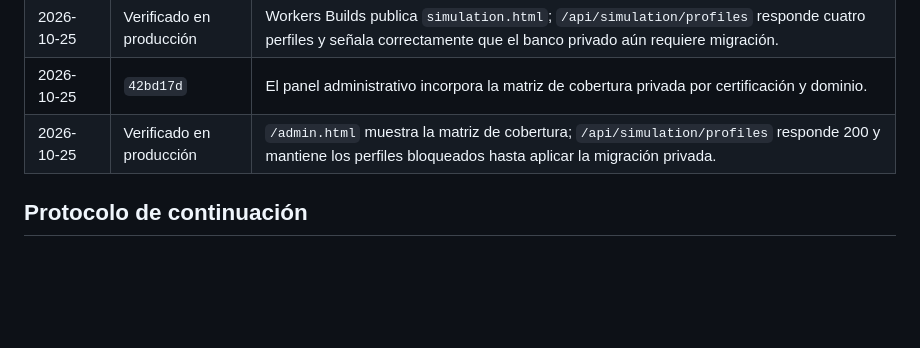
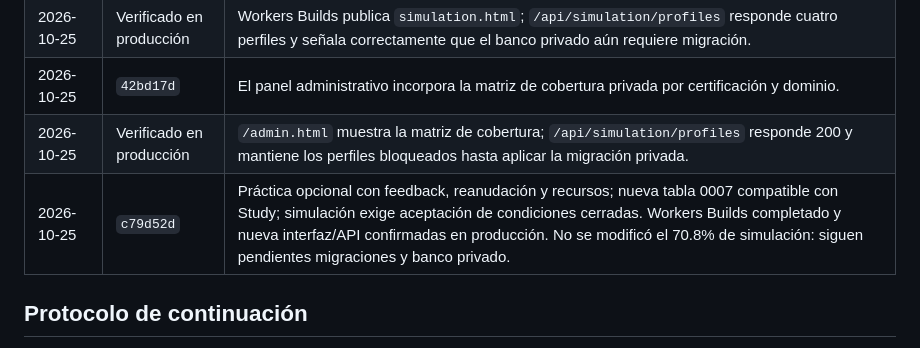
Before and after one commit to j0sp0nc3/Claude-Certified-Exam, a Markdown page: docs/progreso-simulacion-condiciones-oficiales.md, the part around the change. Rendered like a GitHub page; blank space fills up the shorter version.

```diff
--- a/docs/progreso-simulacion-condiciones-oficiales.md
+++ b/docs/progreso-simulacion-condiciones-oficiales.md
@@ -42,6 +42,7 @@ El porcentaje total es la suma de `peso × avance de tarea`. Una tarea solo avan
 | 2026-10-25 | Verificado en producción | Workers Builds publica `simulation.html`; `/api/simulation/profiles` responde cuatro perfiles y señala correctamente que el banco privado aún requiere migración. |
 | 2026-10-25 | `42bd17d` | El panel administrativo incorpora la matriz de cobertura privada por certificación y dominio. |
 | 2026-10-25 | Verificado en producción | `/admin.html` muestra la matriz de cobertura; `/api/simulation/profiles` responde 200 y mantiene los perfiles bloqueados hasta aplicar la migración privada. |
+| 2026-10-25 | `c79d52d` | Práctica opcional con feedback, reanudación y recursos; nueva tabla 0007 compatible con Study; simulación exige aceptación de condiciones cerradas. Workers Builds completado y nueva interfaz/API confirmadas en producción. No se modificó el 70.8% de simulación: siguen pendientes migraciones y banco privado. |
 
 ## Protocolo de continuación
 
```
Also changed, not shown: docs/progreso-practica-feedback.md (+8 -5 lines).
